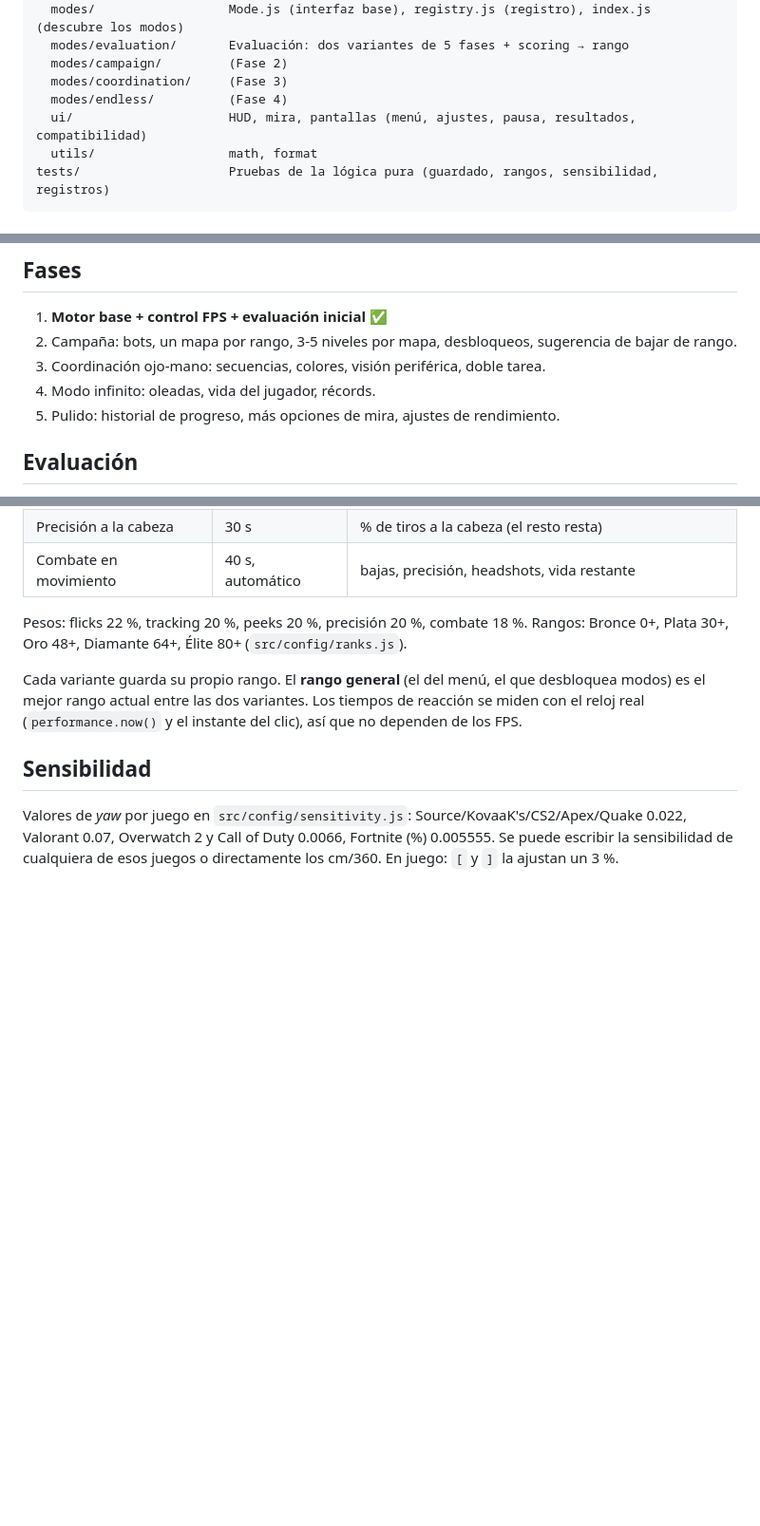
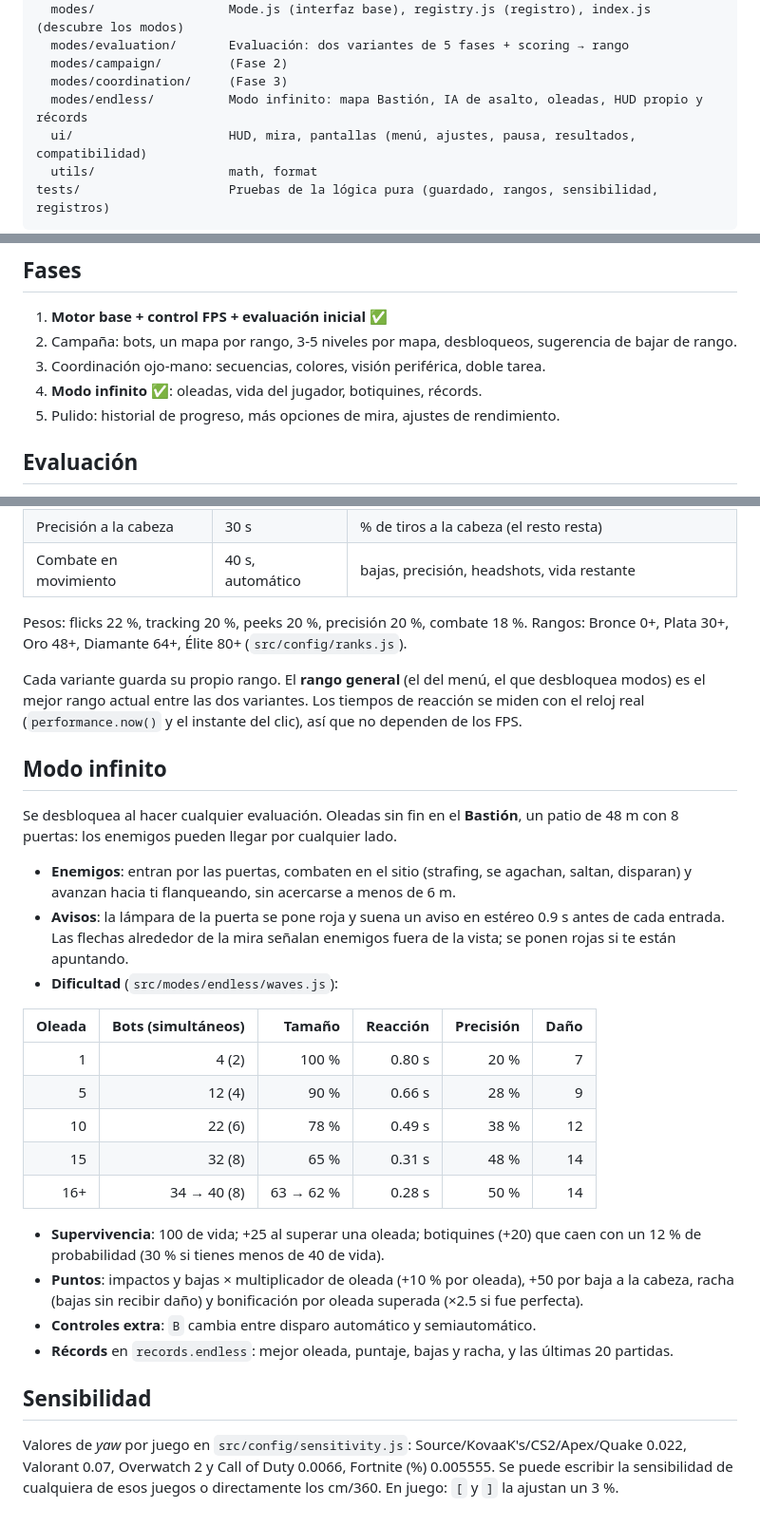
Before and after one commit to Ju4nK1807/Reticula, a Markdown page: README.md, 3 parts joined by grey strips. Shown at 95% size. GitHub-like rendering; blank space fills up the shorter version.

Commit message:
README: sección del modo infinito
Explica cómo se desbloquea, el mapa, el comportamiento de los enemigos,
los avisos, la supervivencia, la puntuación, la tecla B y los récords.
Incluye la tabla de dificultad por oleada, con valores verificados
contra waveConfig.

```diff
--- a/README.md
+++ b/README.md
@@ -33,7 +33,7 @@ src/
   modes/evaluation/       Evaluación: dos variantes de 5 fases + scoring → rango
   modes/campaign/         (Fase 2)
   modes/coordination/     (Fase 3)
-  modes/endless/          (Fase 4)
+  modes/endless/          Modo infinito: mapa Bastión, IA de asalto, oleadas, HUD propio y récords
   ui/                     HUD, mira, pantallas (menú, ajustes, pausa, resultados, compatibilidad)
   utils/                  math, format
 tests/                    Pruebas de la lógica pura (guardado, rangos, sensibilidad, registros)
@@ -64,7 +64,7 @@ pasa el mismo `scale` a `randomOpenSpot` y `pickCoverSpot`.
 1. **Motor base + control FPS + evaluación inicial** ✅
 2. Campaña: bots, un mapa por rango, 3-5 niveles por mapa, desbloqueos, sugerencia de bajar de rango.
 3. Coordinación ojo-mano: secuencias, colores, visión periférica, doble tarea.
-4. Modo infinito: oleadas, vida del jugador, récords.
+4. **Modo infinito** ✅: oleadas, vida del jugador, botiquines, récords.
 5. Pulido: historial de progreso, más opciones de mira, ajustes de rendimiento.
 
 ## Evaluación
@@ -105,6 +105,33 @@ Cada variante guarda su propio rango. El **rango general** (el del menú, el que
 mejor rango actual entre las dos variantes. Los tiempos de reacción se miden con el reloj real
 (`performance.now()` y el instante del clic), así que no dependen de los FPS.
 
+## Modo infinito
+
+Se desbloquea al hacer cualquier evaluación. Oleadas sin fin en el **Bastión**, un patio de 48 m con
+8 puertas: los enemigos pueden llegar por cualquier lado.
+
+- **Enemigos**: entran por las puertas, combaten en el sitio (strafing, se agachan, saltan, disparan)
+  y avanzan hacia ti flanqueando, sin acercarse a menos de 6 m.
+- **Avisos**: la lámpara de la puerta se pone roja y suena un aviso en estéreo 0.9 s antes de cada
+  entrada. Las flechas alrededor de la mira señalan enemigos fuera de la vista; se ponen rojas si
+  te están apuntando.
+- **Dificultad** (`src/modes/endless/waves.js`):
+
+| Oleada | Bots (simultáneos) | Tamaño | Reacción | Precisión | Daño |
+|-------:|-------------------:|-------:|---------:|----------:|-----:|
+| 1      | 4 (2)              | 100 %  | 0.80 s   | 20 %      | 7    |
+| 5      | 12 (4)             | 90 %   | 0.66 s   | 28 %      | 9    |
+| 10     | 22 (6)             | 78 %   | 0.49 s   | 38 %      | 12   |
+| 15     | 32 (8)             | 65 %   | 0.31 s   | 48 %      | 14   |
+| 16+    | 34 → 40 (8)        | 63 → 62 % | 0.28 s | 50 %      | 14   |
+
+- **Supervivencia**: 100 de vida; +25 al superar una oleada; botiquines (+20) que caen con un 12 % de
+  probabilidad (30 % si tienes menos de 40 de vida).
+- **Puntos**: impactos y bajas × multiplicador de oleada (+10 % por oleada), +50 por baja a la cabeza,
+  racha (bajas sin recibir daño) y bonificación por oleada superada (×2.5 si fue perfecta).
+- **Controles extra**: `B` cambia entre disparo automático y semiautomático.
+- **Récords** en `records.endless`: mejor oleada, puntaje, bajas y racha, y las últimas 20 partidas.
+
 ## Sensibilidad
 
 Valores de *yaw* por juego en `src/config/sensitivity.js`: Source/KovaaK's/CS2/Apex/Quake 0.022,
```
